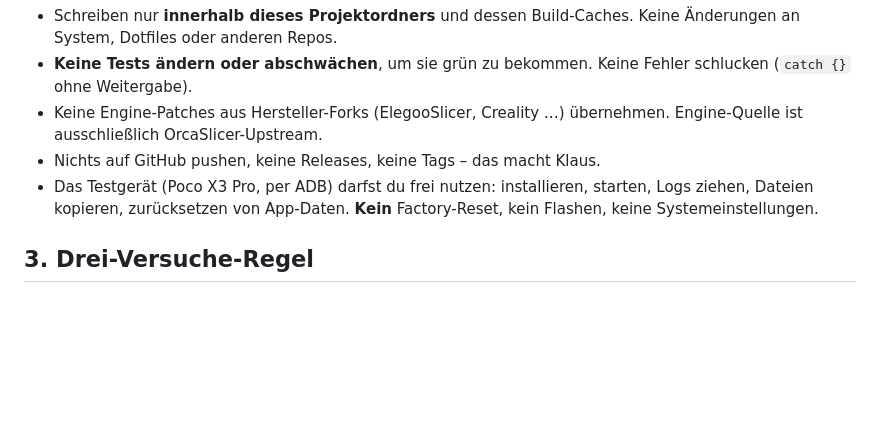
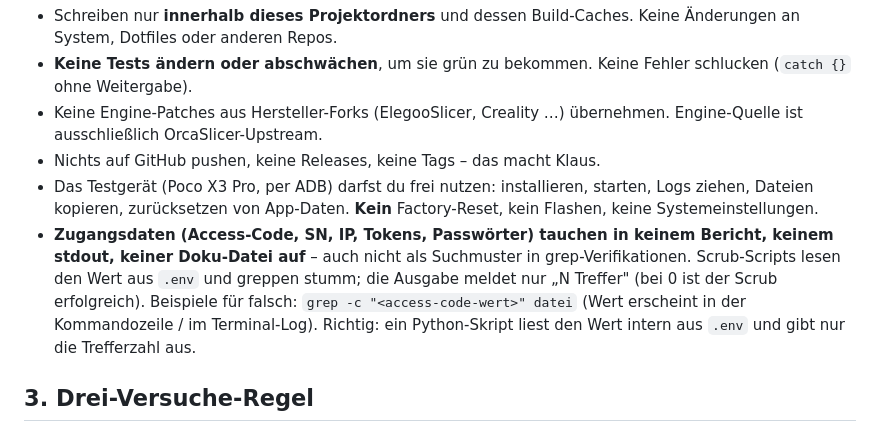
Before and after one commit to MrHaku81/handslice, a Markdown page: CLAUDE.md, the part around the change. GitHub-like rendering; blank space fills up the shorter version.

```diff
--- a/CLAUDE.md
+++ b/CLAUDE.md
@@ -27,6 +27,14 @@ jedem Start.
 - Das Testgerät (Poco X3 Pro, per ADB) darfst du frei nutzen: installieren,
   starten, Logs ziehen, Dateien kopieren, zurücksetzen von App-Daten.
   **Kein** Factory-Reset, kein Flashen, keine Systemeinstellungen.
+- **Zugangsdaten (Access-Code, SN, IP, Tokens, Passwörter) tauchen in
+  keinem Bericht, keinem stdout, keiner Doku-Datei auf** – auch nicht
+  als Suchmuster in grep-Verifikationen. Scrub-Scripts lesen den Wert
+  aus `.env` und greppen stumm; die Ausgabe meldet nur „N Treffer" (bei
+  0 ist der Scrub erfolgreich). Beispiele für falsch:
+  `grep -c "<access-code-wert>" datei` (Wert erscheint in der
+  Kommandozeile / im Terminal-Log). Richtig: ein Python-Skript liest
+  den Wert intern aus `.env` und gibt nur die Trefferzahl aus.
 
 ## 3. Drei-Versuche-Regel
 
```
Also changed, not shown: docs/upstream/issue-432-probe-comment.md (added, +182 -0 lines).
